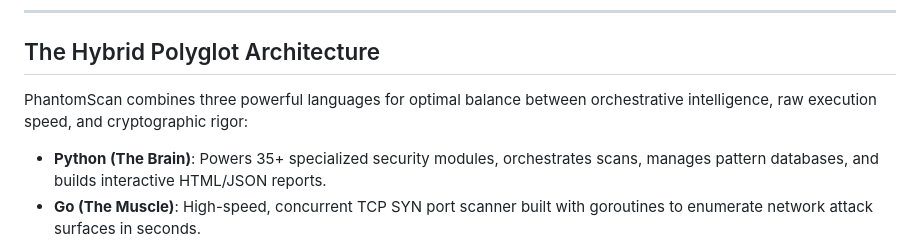
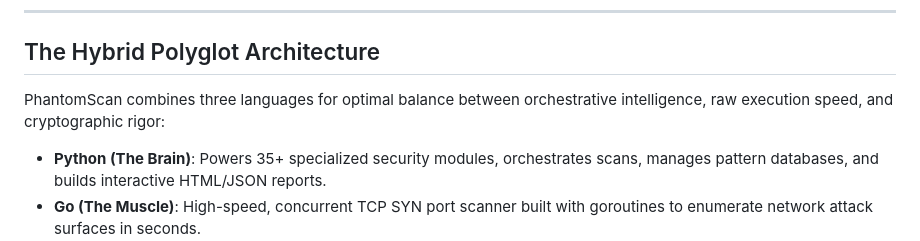
Before and after one commit to anshchavda02/Phantomscan, a Markdown page: README.md, the part around one of its changes. Drawn GitHub-style.

```diff
--- a/README.md
+++ b/README.md
@@ -22,7 +22,7 @@ While standard scanners focus solely on static CVE checks or simple web fuzzing,
 
 ## The Hybrid Polyglot Architecture
 
-PhantomScan combines three powerful languages for optimal balance between orchestrative intelligence, raw execution speed, and cryptographic rigor:
+PhantomScan combines three languages for optimal balance between orchestrative intelligence, raw execution speed, and cryptographic rigor:
 
 - **Python (The Brain)**: Powers 35+ specialized security modules, orchestrates scans, manages pattern databases, and builds interactive HTML/JSON reports.
 - **Go (The Muscle)**: High-speed, concurrent TCP SYN port scanner built with goroutines to enumerate network attack surfaces in seconds.
```
Also changed, not shown: other parts of README.md (+9 -9 lines).
